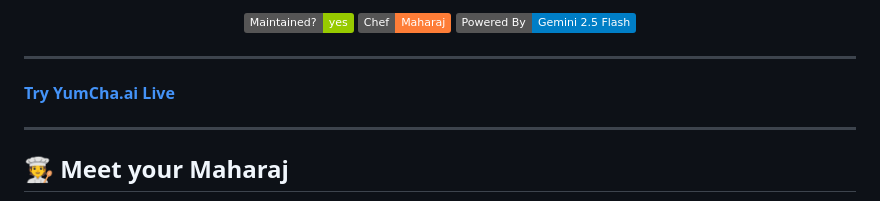
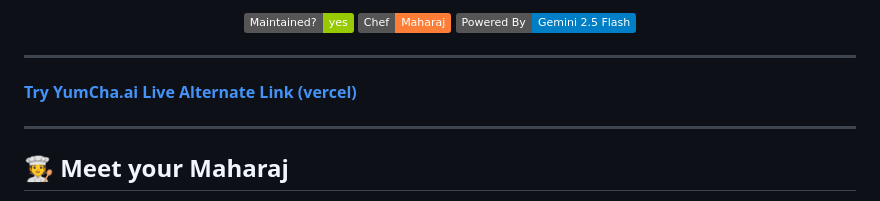
Before and after one commit to G-Abhinav01/YumCha.ai, a Markdown page: README.md, the part around the change. GitHub-like rendering; badges without logos.

Commit message:
Update README.md
Added an alternate vercel deployed site

```diff
--- a/README.md
+++ b/README.md
@@ -13,6 +13,7 @@
 ---
 
 [**Try YumCha.ai Live**](https://yumcha-ai-qle1.onrender.com/)
+[**Alternate Link (vercel)**](https://yumcha-ai.vercel.app/)
 
 ---
 
```
